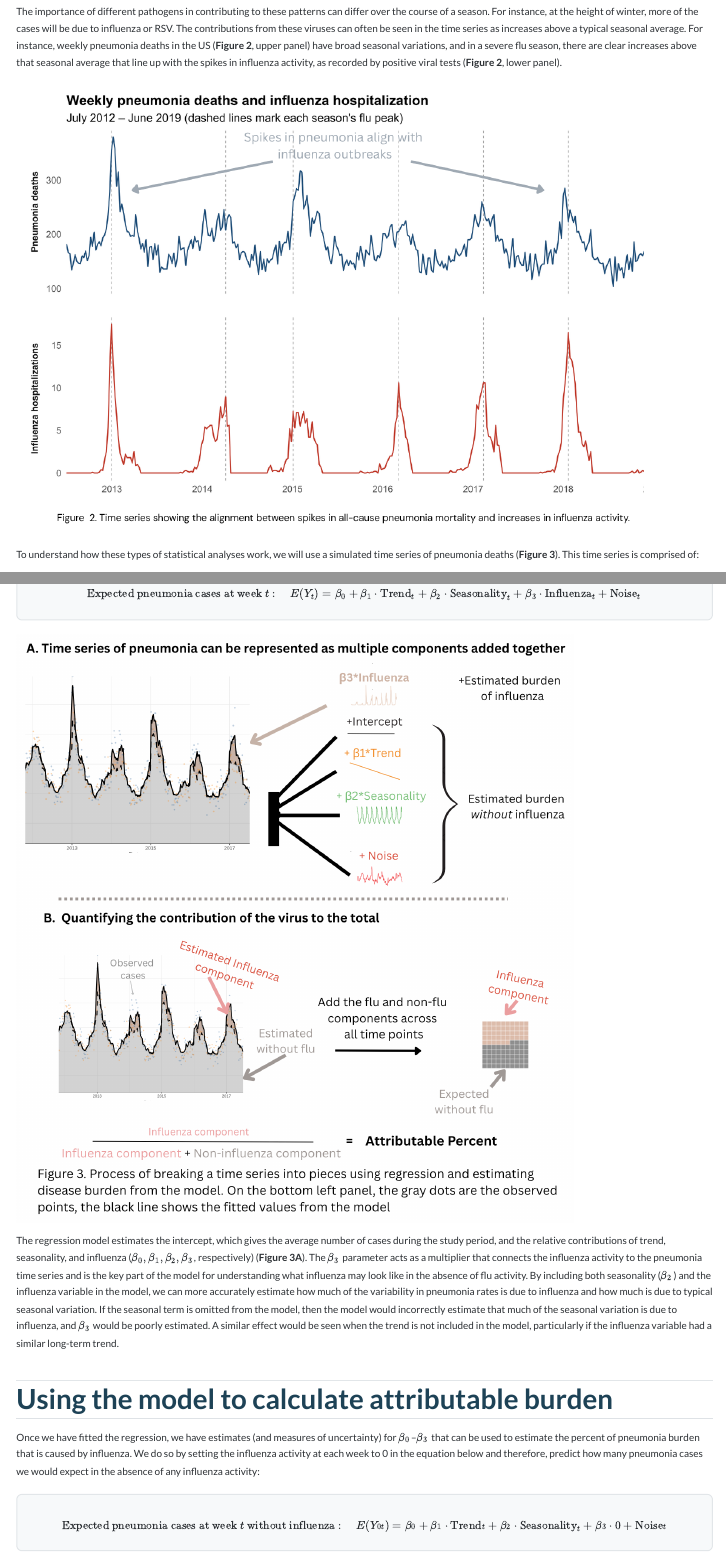
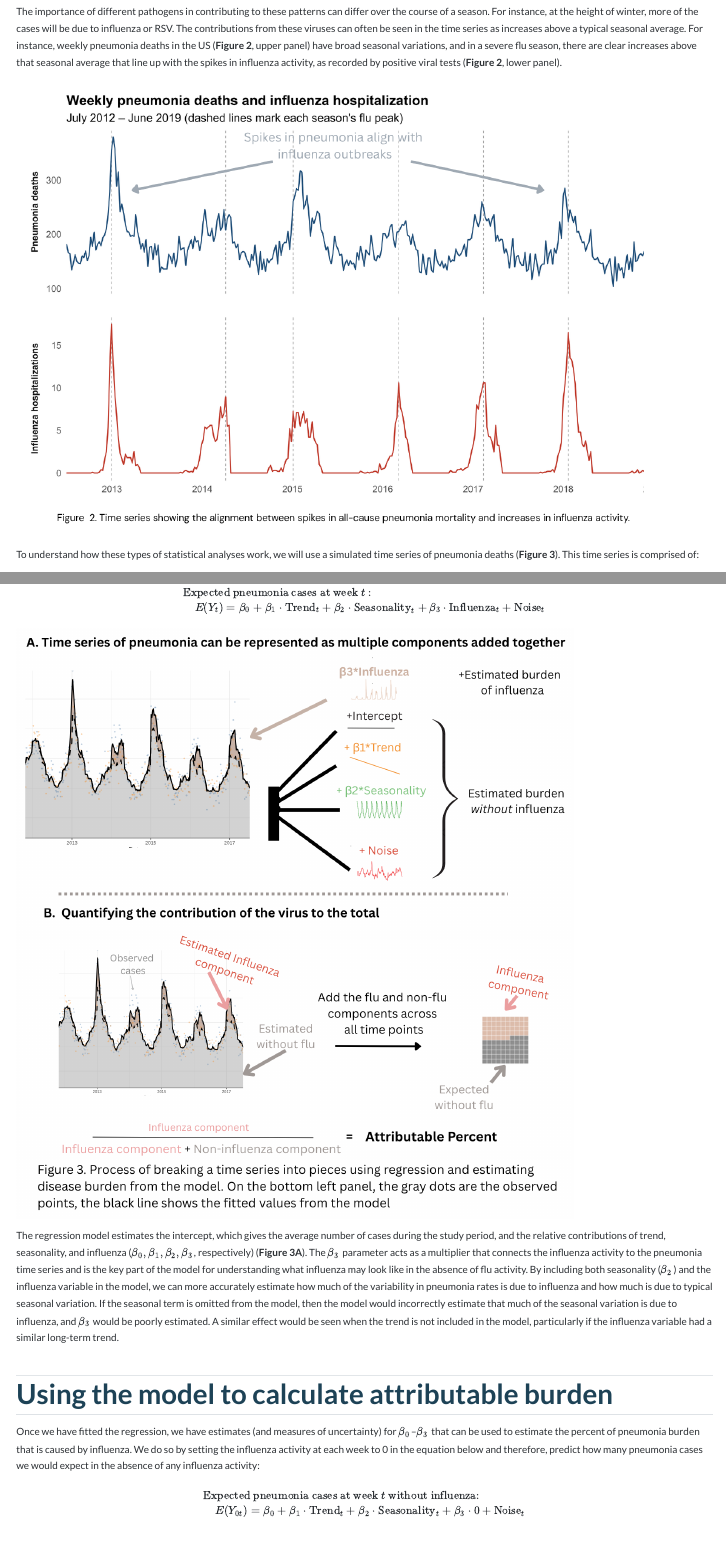
Before and after one commit to DanWeinberger/ts_attribution_explainer, a Quarto document (index.qmd): the page in a window 1100 px wide, from 2520 px down, and a second part further down, joined at a grey line. Rendered offline with R 4.5, knitr and Pandoc in place of Quarto, with nearby package versions; the code chunks are not run, so their results and figures are left out; menus at the side of the page are left out.

Commit message:
fix formatting of formulae

```diff
--- a/index.qmd
+++ b/index.qmd
@@ -73,7 +73,10 @@ In the regression, the outcome variable ($Y_t$) is the number of pneumonia cases
 
 ::: {.equation-block}
 $$
-\text{Expected pneumonia cases at week } t: \quad E(Y_t) = \beta_0 + \beta_1 \cdot \text{Trend}_t + \beta_2 \cdot \text{Seasonality}_t + \beta_3 \cdot \text{Influenza}_t + \text{Noise}_t
+\begin{aligned}
+& \text{Expected pneumonia cases at week } t:\\
+& \quad  E(Y_t) = \beta_0 + \beta_1 \cdot \text{Trend}_t + \beta_2 \cdot \text{Seasonality}_t + \beta_3 \cdot \text{Influenza}_t + \text{Noise}_t
+\end{aligned}
 $$
 :::
 
@@ -87,7 +90,10 @@ Once we have fitted the regression, we have estimates (and measures of uncertain
 
 ::: {.equation-block}
 $$
-\text{Expected pneumonia cases at week } t \text{ without influenza}: \quad E(Y_{0t}) = \beta_0 + \beta_1 \cdot \text{Trend}_t + \beta_2 \cdot \text{Seasonality}_t + \beta_3 \cdot 0 + \text{Noise}_t
+\begin{aligned}
+& \text{Expected pneumonia cases at week } t \text{ without influenza:} \\
+& \quad E(Y_{0t}) = \beta_0 + \beta_1 \cdot \text{Trend}_t + \beta_2 \cdot \text{Seasonality}_t + \beta_3 \cdot 0 + \text{Noise}_t
+\end{aligned}
 $$
 :::
 
--- a/styles.css
+++ b/styles.css
@@ -118,10 +118,6 @@ div.callout-note .callout-title-container {
 /* Model equations ---------------------------------------------------*/
 
 .equation-block {
-  background: var(--bg-soft);
-  border: 1px solid var(--border-soft);
-  border-radius: 6px;
-  padding: 1.25rem 1.5rem 0.75rem 1.5rem;
   margin: 1.5rem 0;
 }
 
```
Also changed, not shown: docs/search.json, 9 other files.
